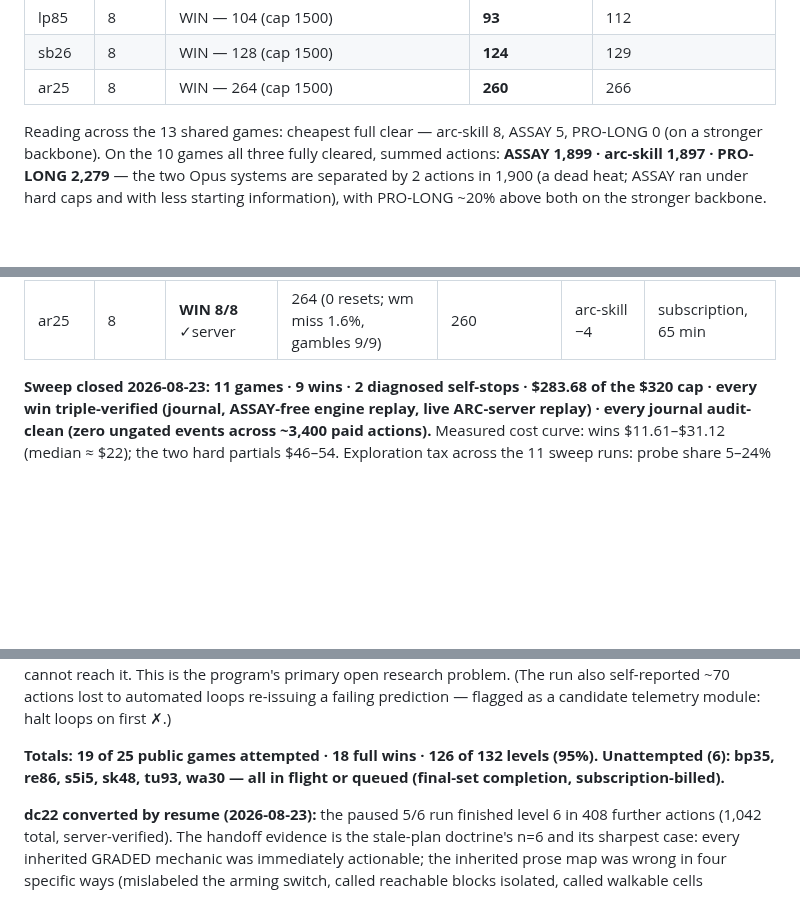
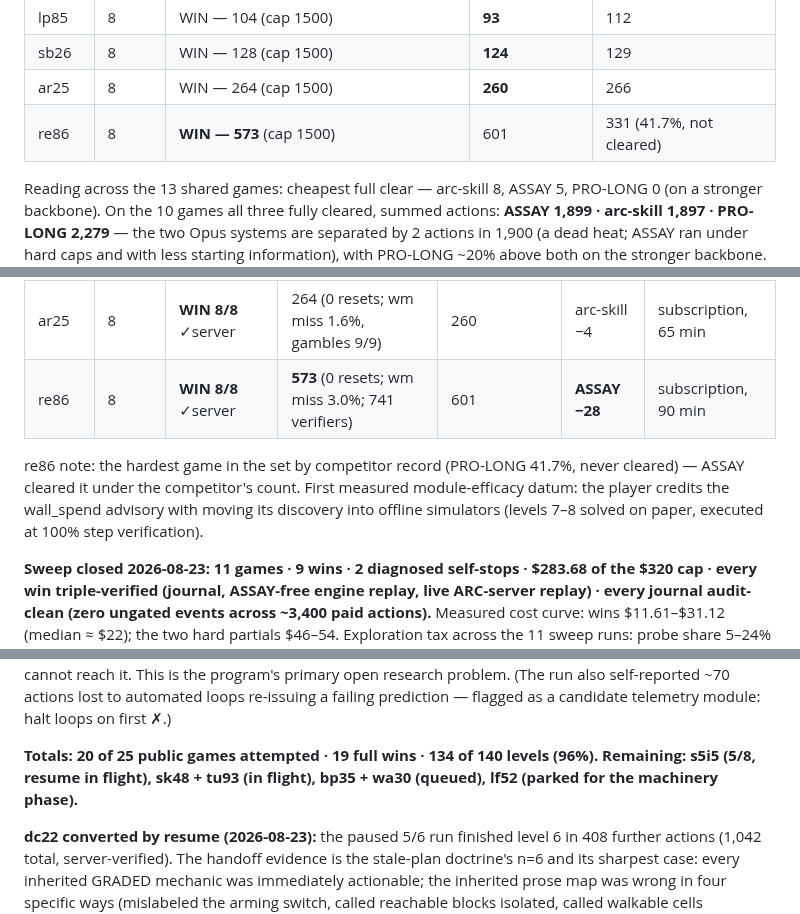
Before and after one commit to arjmandi/assay, a Markdown page: bench/arcagi/RESULTS.md, 3 parts joined by grey strips. GitHub-like rendering; blank space fills up the shorter version.

Commit message:
bench/arcagi: re86 WIN 8/8 in 573 (server-verified) — beats competitor's 601 on the set's hardest game (PRO-LONG never cleared it); first measured wall_spend module efficacy; record 20 games, 19 wins, 134/140 (96%)

```diff
--- a/bench/arcagi/RESULTS.md
+++ b/bench/arcagi/RESULTS.md
@@ -46,6 +46,7 @@ clear of that game across the three systems.
 | lp85 | 8 | WIN — 104 (cap 1500) | **93** | 112 |
 | sb26 | 8 | WIN — 128 (cap 1500) | **124** | 129 |
 | ar25 | 8 | WIN — 264 (cap 1500) | **260** | 266 |
+| re86 | 8 | **WIN — 573** (cap 1500) | 601 | 331 (41.7%, not cleared) |
 
 Reading across the 13 shared games: cheapest full clear — arc-skill 8, ASSAY
 5, PRO-LONG 0 (on a stronger backbone). On the 10 games all three fully
@@ -72,6 +73,13 @@ than PRO-LONG on 9 of 10 (tn36 the exception).
 | lp85 | 8 | **WIN 8/8** ✓server | 104 (0 resets) | 93 | arc-skill −11 | $19.64, 60 min |
 | sb26 | 8 | **WIN 8/8** ✓server | 128 (0 resets; wm miss 4.0%) | 124 | arc-skill −4 | subscription, 32 min |
 | ar25 | 8 | **WIN 8/8** ✓server | 264 (0 resets; wm miss 1.6%, gambles 9/9) | 260 | arc-skill −4 | subscription, 65 min |
+| re86 | 8 | **WIN 8/8** ✓server | **573** (0 resets; wm miss 3.0%; 741 verifiers) | 601 | **ASSAY −28** | subscription, 90 min |
+
+re86 note: the hardest game in the set by competitor record (PRO-LONG 41.7%,
+never cleared) — ASSAY cleared it under the competitor's count. First measured
+module-efficacy datum: the player credits the wall_spend advisory with moving
+its discovery into offline simulators (levels 7–8 solved on paper, executed at
+100% step verification).
 
 **Sweep closed 2026-08-23: 11 games · 9 wins · 2 diagnosed self-stops ·
 $283.68 of the $320 cap · every win triple-verified (journal, ASSAY-free
@@ -100,9 +108,9 @@ This is the program's primary open research problem. (The run also
 self-reported ~70 actions lost to automated loops re-issuing a failing
 prediction — flagged as a candidate telemetry module: halt loops on first ✗.)
 
-**Totals: 19 of 25 public games attempted · 18 full wins · 126 of 132 levels
-(95%). Unattempted (6): bp35, re86, s5i5, sk48, tu93, wa30 — all in flight or
-queued (final-set completion, subscription-billed).**
+**Totals: 20 of 25 public games attempted · 19 full wins · 134 of 140 levels
+(96%). Remaining: s5i5 (5/8, resume in flight), sk48 + tu93 (in flight),
+bp35 + wa30 (queued), lf52 (parked for the machinery phase).**
 
 **dc22 converted by resume (2026-08-23):** the paused 5/6 run finished level 6
 in 408 further actions (1,042 total, server-verified). The handoff evidence is
```
